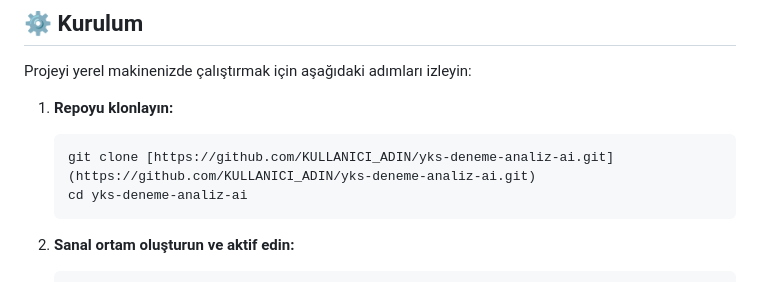
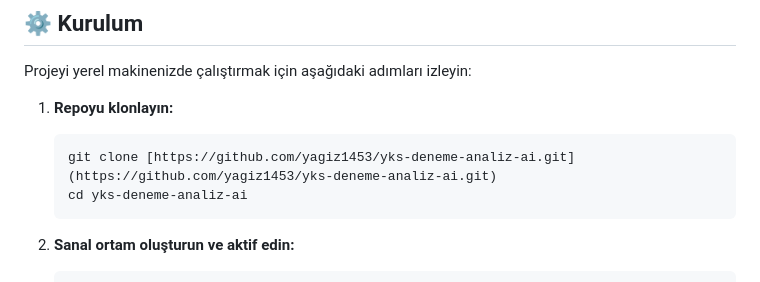
Before and after one commit to yagiz1453/yks-deneme-analiz-ai, a Markdown page: README.md, the part around the change. GitHub-like rendering.

````diff
--- a/README.md
+++ b/README.md
@@ -33,7 +33,7 @@ Projeyi yerel makinenizde çalıştırmak için aşağıdaki adımları izleyin:
 
 1.  **Repoyu klonlayın:**
     ```bash
-    git clone [https://github.com/KULLANICI_ADIN/yks-deneme-analiz-ai.git](https://github.com/KULLANICI_ADIN/yks-deneme-analiz-ai.git)
+    git clone [https://github.com/yagiz1453/yks-deneme-analiz-ai.git](https://github.com/yagiz1453/yks-deneme-analiz-ai.git)
     cd yks-deneme-analiz-ai
     ```
 
````
